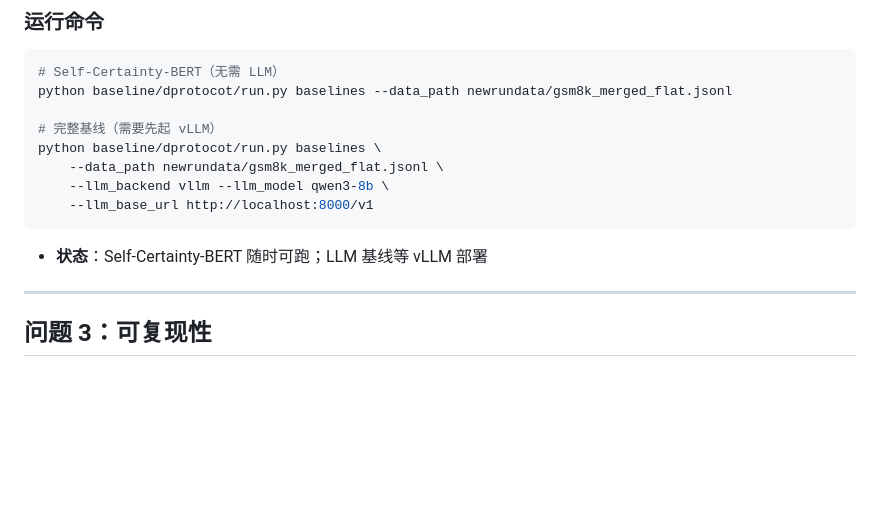
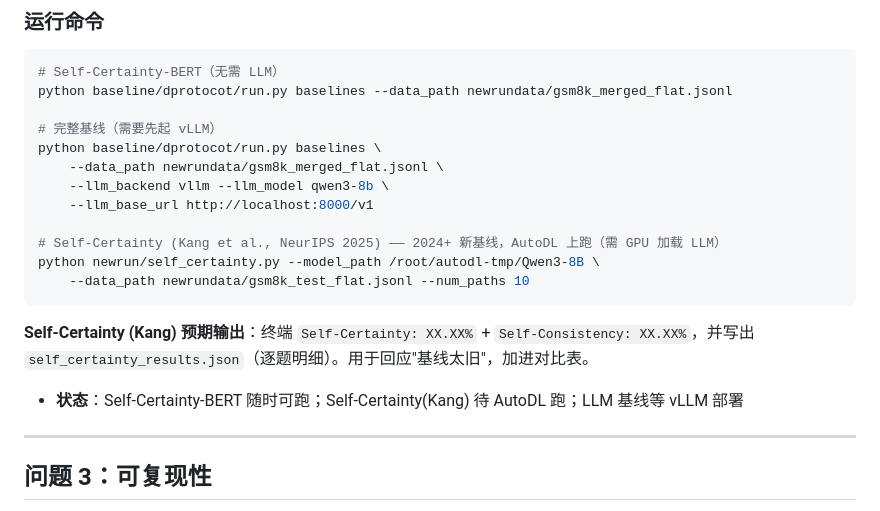
Before and after one commit to zhang2gongzi/C-CoT-Contrastive-Chain-of-Thought-Enhancing-LLM-Reasoning-via-Contrastive-Representation-Alignment, a Markdown page: reviewer/reviewer3_progress.md, the part around one of its changes. Rendered like a GitHub page; blank space fills up the shorter version.

````diff
--- a/reviewer/reviewer3_progress.md
+++ b/reviewer/reviewer3_progress.md
@@ -61,9 +93,15 @@ python baseline/dprotocot/run.py baselines \
     --data_path newrundata/gsm8k_merged_flat.jsonl \
     --llm_backend vllm --llm_model qwen3-8b \
     --llm_base_url http://localhost:8000/v1
+
+# Self-Certainty (Kang et al., NeurIPS 2025) —— 2024+ 新基线，AutoDL 上跑（需 GPU 加载 LLM）
+python newrun/self_certainty.py --model_path /root/autodl-tmp/Qwen3-8B \
+    --data_path newrundata/gsm8k_test_flat.jsonl --num_paths 10
 ```
 
-- **状态**：Self-Certainty-BERT 随时可跑；LLM 基线等 vLLM 部署
+**Self-Certainty (Kang) 预期输出**：终端 `Self-Certainty: XX.XX%` + `Self-Consistency: XX.XX%`，并写出 `self_certainty_results.json`（逐题明细）。用于回应"基线太旧"，加进对比表。
+
+- **状态**：Self-Certainty-BERT 随时可跑；Self-Certainty(Kang) 待 AutoDL 跑；LLM 基线等 vLLM 部署
 
 ---
 
````
Also changed, not shown: other parts of reviewer/reviewer3_progress.md (+45 -13 lines).
